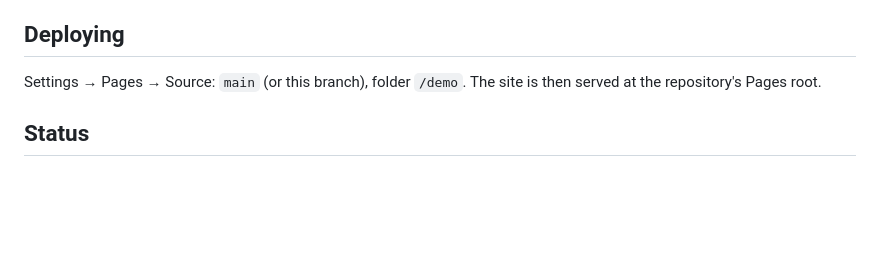
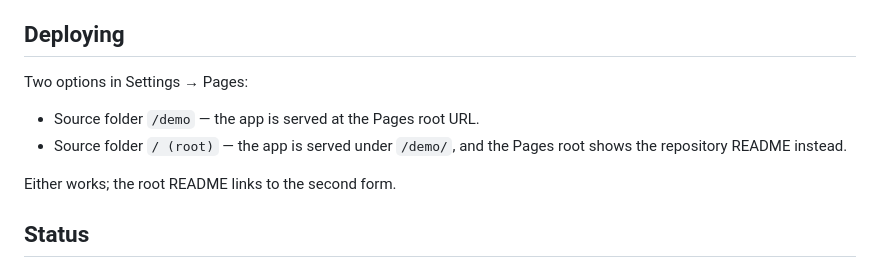
Before and after one commit to arifbillahcse/Real-state-shop-managment-web-application, a Markdown page: demo/README.md, the part around the change. Rendered like a GitHub page; blank space fills up the shorter version.

Commit message:
Point the demo link at the path Pages actually serves
Pages is configured to publish the repository root, so the root URL renders
the README through Jekyll and the app lives under /demo/. The link now goes
there, and the demo's deploy notes cover both folder settings.

Co-Authored-By: Claude Opus 5 <noreply@anthropic.com>
Claude-Session: https://claude.ai/code/session_01Uq2X5vZp2VRfC5RND5Mtn5

```diff
--- a/demo/README.md
+++ b/demo/README.md
@@ -78,8 +78,13 @@ data is a JavaScript file rather than a JSON file fetched over HTTP.
 
 ## Deploying
 
-Settings → Pages → Source: `main` (or this branch), folder `/demo`.
-The site is then served at the repository's Pages root.
+Two options in Settings → Pages:
+
+- Source folder `/demo` — the app is served at the Pages root URL.
+- Source folder `/ (root)` — the app is served under `/demo/`, and the Pages
+  root shows the repository README instead.
+
+Either works; the root README links to the second form.
 
 ## Status
 
```
Also changed, not shown: README.md (+1 -1 lines).
